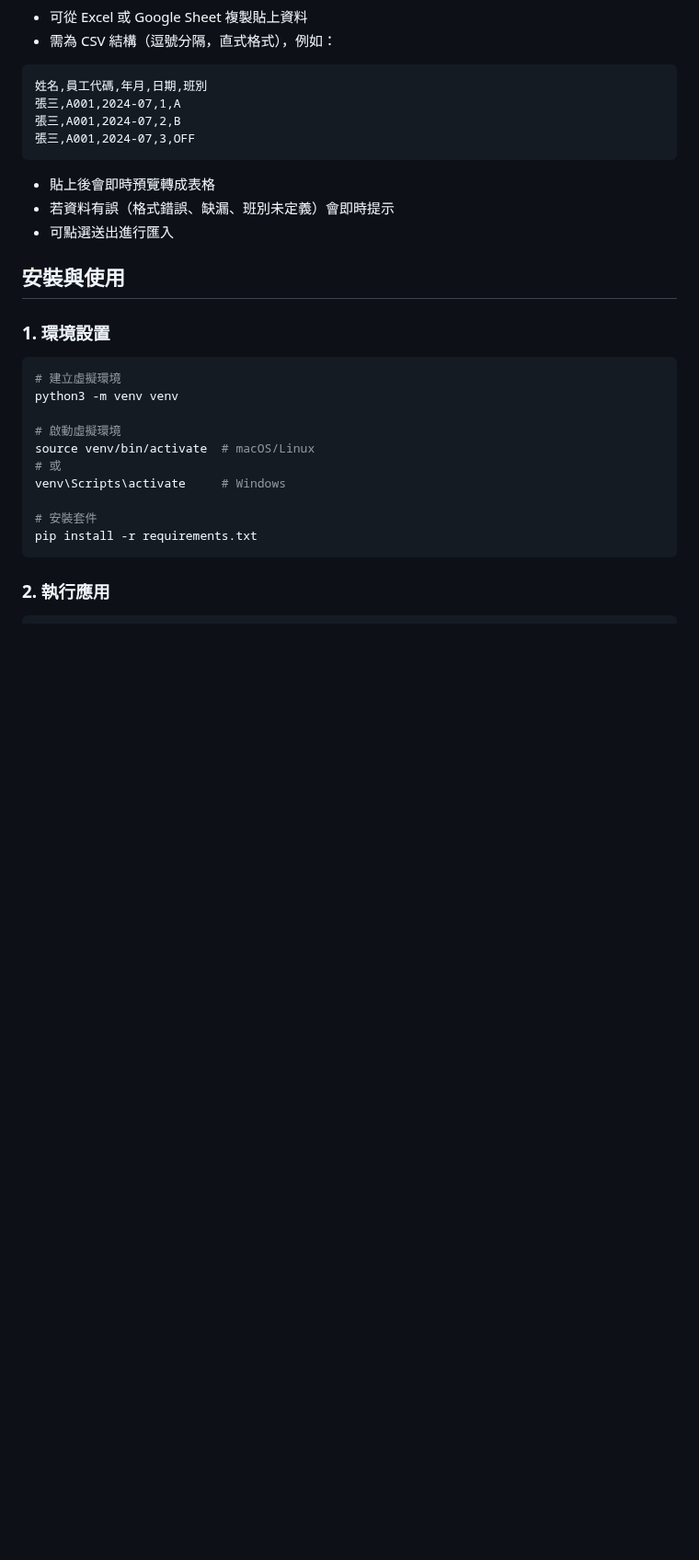
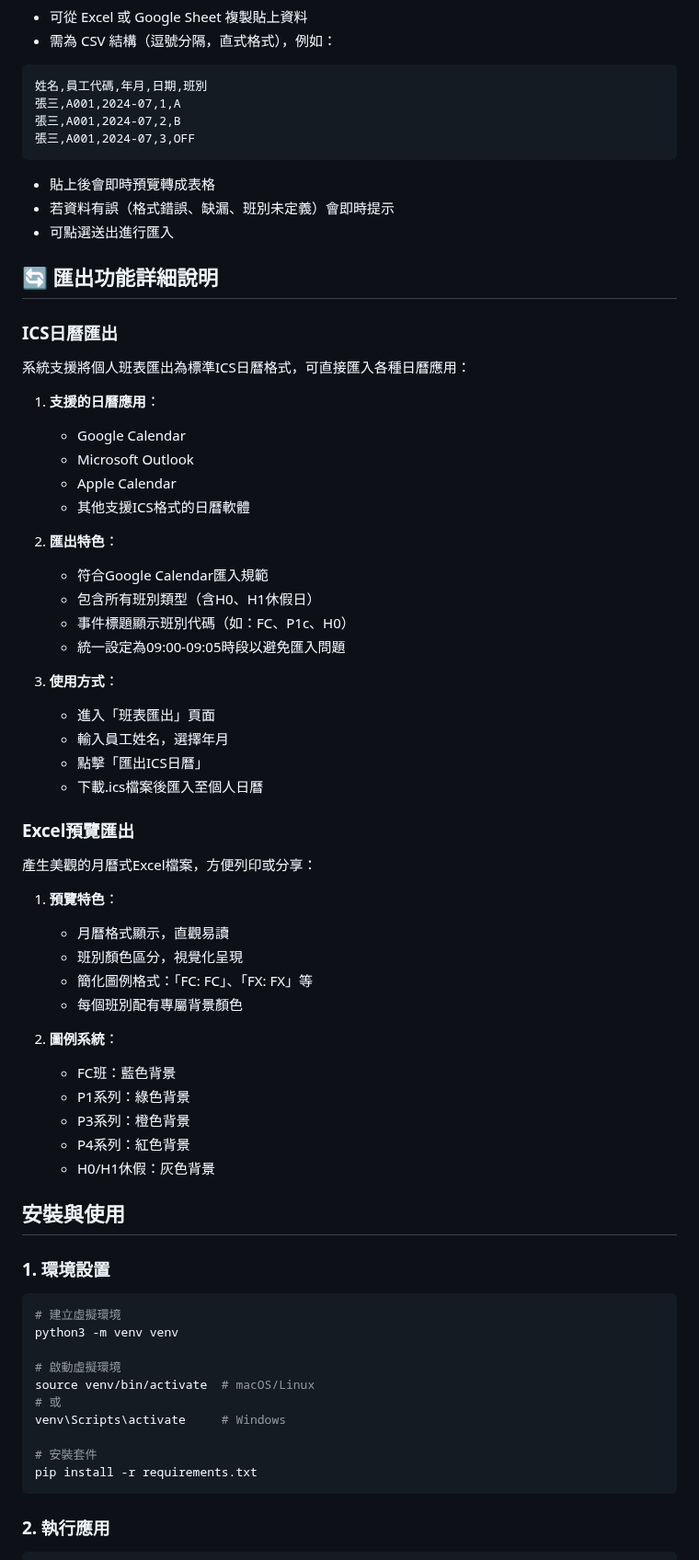
Before and after one commit to KANG011111/shiftworkschedule, a Markdown page: README.md, the part around one of its changes. Shown at 92% size. Rendered like a GitHub page; blank space fills up the shorter version.

```diff
--- a/README.md
+++ b/README.md
@@ -84,6 +96,47 @@ P5, P5/lobby
 * 貼上後會即時預覽轉成表格
 * 若資料有誤（格式錯誤、缺漏、班別未定義）會即時提示
 * 可點選送出進行匯入
+
+## 🔄 匯出功能詳細說明
+
+### ICS日曆匯出
+
+系統支援將個人班表匯出為標準ICS日曆格式，可直接匯入各種日曆應用：
+
+1. **支援的日曆應用**：
+   - Google Calendar
+   - Microsoft Outlook
+   - Apple Calendar
+   - 其他支援ICS格式的日曆軟體
+
+2. **匯出特色**：
+   - 符合Google Calendar匯入規範
+   - 包含所有班別類型（含H0、H1休假日）
+   - 事件標題顯示班別代碼（如：FC、P1c、H0）
+   - 統一設定為09:00-09:05時段以避免匯入問題
+
+3. **使用方式**：
+   - 進入「班表匯出」頁面
+   - 輸入員工姓名，選擇年月
+   - 點擊「匯出ICS日曆」
+   - 下載.ics檔案後匯入至個人日曆
+
+### Excel預覽匯出
+
+產生美觀的月曆式Excel檔案，方便列印或分享：
+
+1. **預覽特色**：
+   - 月曆格式顯示，直觀易讀
+   - 班別顏色區分，視覺化呈現
+   - 簡化圖例格式：「FC: FC」、「FX: FX」等
+   - 每個班別配有專屬背景顏色
+
+2. **圖例系統**：
+   - FC班：藍色背景
+   - P1系列：綠色背景
+   - P3系列：橙色背景
+   - P4系列：紅色背景
+   - H0/H1休假：灰色背景
 
 ## 安裝與使用
 
```
Also changed, not shown: other parts of README.md (+81 -9 lines).
